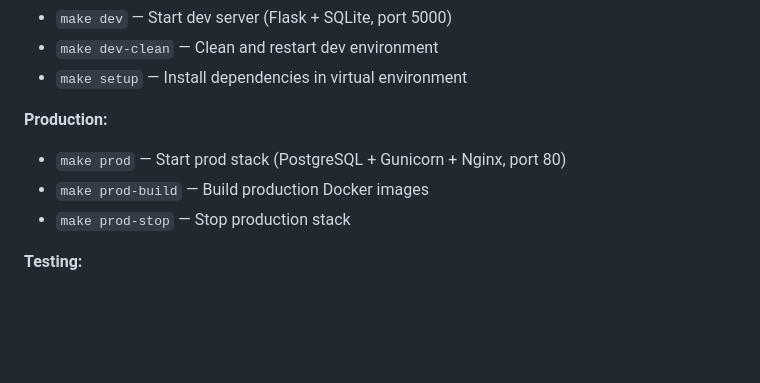
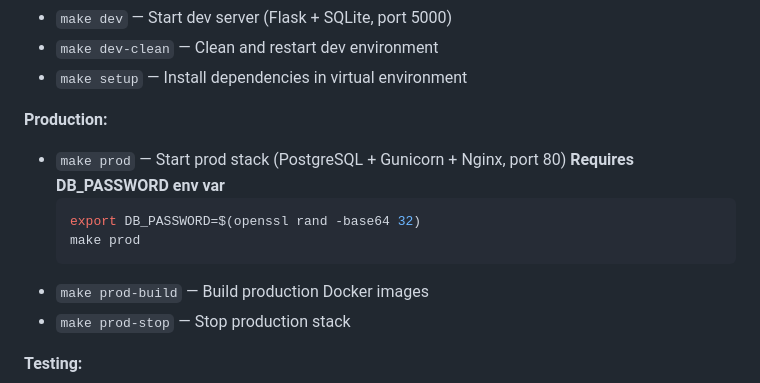
Before and after one commit to pkjha-aero/Udemy_ClaudeCode_SundogEdu, a Markdown page: radiocalico/CLAUDE.md, the part around the change. GitHub-like rendering; blank space fills up the shorter version.

Commit message:
Document DB_PASSWORD requirement in Makefile targets
Updates CLAUDE.md Makefile Targets section to clearly show that 'make prod'
requires DB_PASSWORD environment variable. Provides example of secure password
generation and usage.

**Change:**
- Added note: 'Requires DB_PASSWORD env var' to 'make prod' target
- Added code example showing how to generate and use secure password
- Clarifies the security requirement upfront

This ensures users see the requirement immediately when consulting the
Makefile targets documentation.

Co-Authored-By: Claude Haiku 4.5 <noreply@anthropic.com>

````diff
--- a/radiocalico/CLAUDE.md
+++ b/radiocalico/CLAUDE.md
@@ -125,7 +125,11 @@ For convenience, use `make` to manage the project:
 - `make setup` — Install dependencies in virtual environment
 
 **Production:**
-- `make prod` — Start prod stack (PostgreSQL + Gunicorn + Nginx, port 80)
+- `make prod` — Start prod stack (PostgreSQL + Gunicorn + Nginx, port 80) **Requires DB_PASSWORD env var**
+  ```bash
+  export DB_PASSWORD=$(openssl rand -base64 32)
+  make prod
+  ```
 - `make prod-build` — Build production Docker images
 - `make prod-stop` — Stop production stack
 
````
